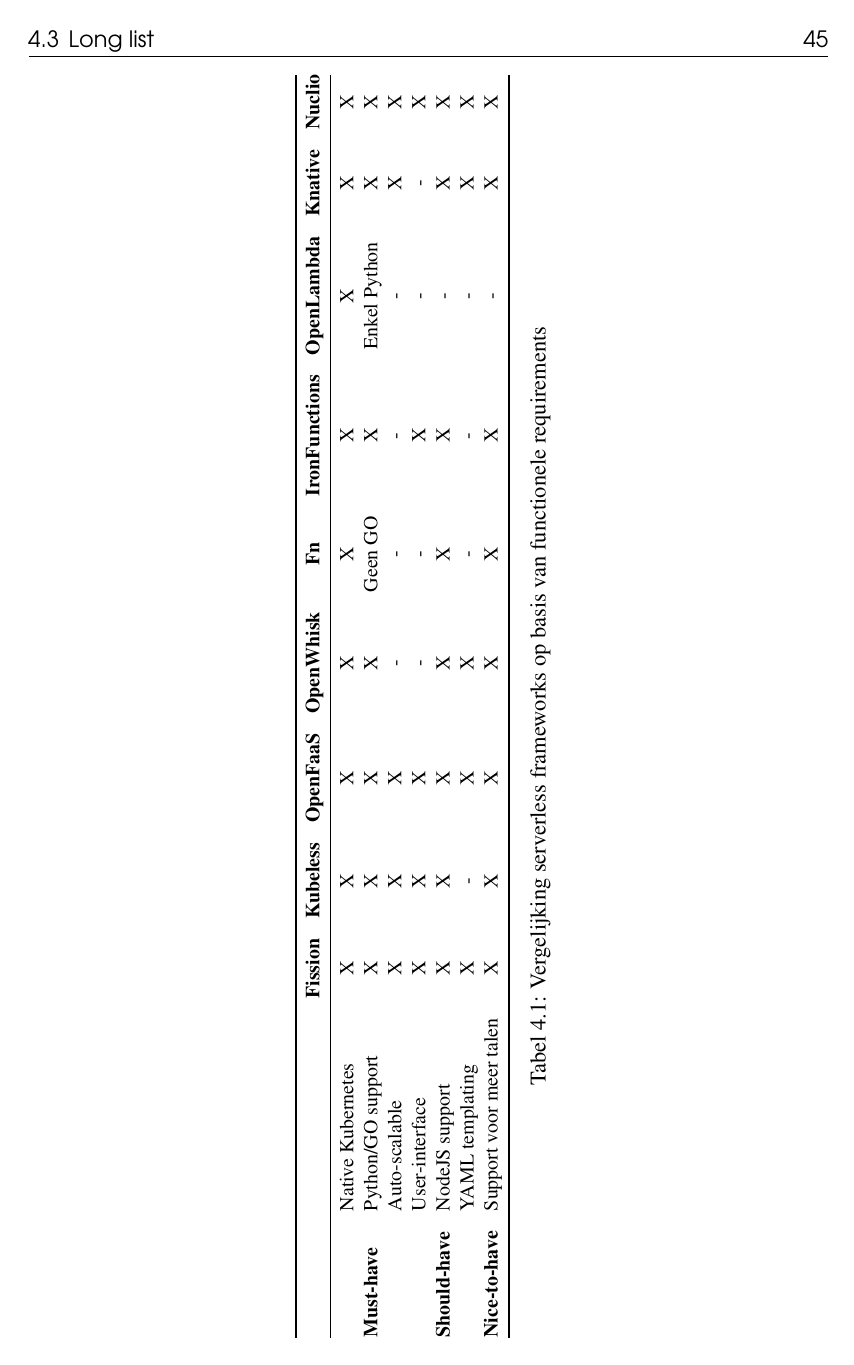
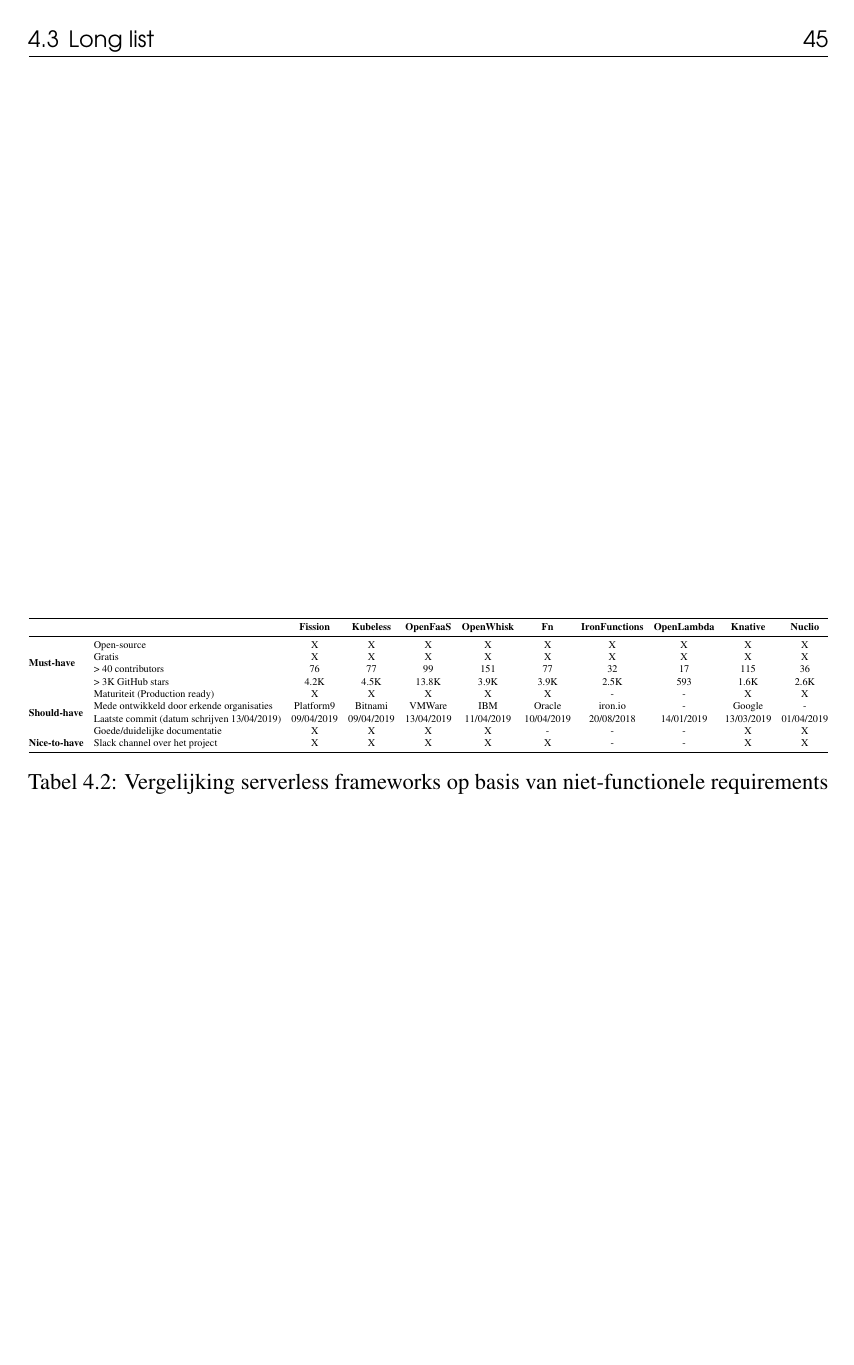
Before and after one commit to LennertMertens/BAP, a LaTeX thesis (bachproef/bachproef-tin.tex, which reads bachproef/uitwerking.tex): page 47 of 56. Compiled offline with pdfLaTeX.

Commit message:
Update tabellen

```diff
--- a/bachproef/uitwerking.tex
+++ b/bachproef/uitwerking.tex
@@ -90,5 +92,26 @@
         \end{tabular}%
     }
     \caption{Vergelijking serverless frameworks op basis van functionele requirements}
-    \label{my-label}
-\end{sidewaystable}
+    \label{frameworks-fr}
+\end{table}
+
+
+\begin{table}[]
+    \resizebox{\textwidth}{!}{%
+        \begin{tabular}{@{}llccccccccc@{}}
+            \toprule
+            &  & \textbf{Fission} & \textbf{Kubeless} & \textbf{OpenFaaS} & \textbf{OpenWhisk} & \textbf{Fn} & \textbf{IronFunctions} & \textbf{OpenLambda} & \textbf{Knative} & \textbf{Nuclio} \\ \midrule
+            \multirow{4}{*}{\textbf{Must-have}} & Open-source & X & X & X & X & X & X & X & X & X \\
+            & Gratis & X & X & X & X & X & X & X & X & X \\
+            & > 40 contributors & 76 & 77 & 99 & 151 & 77 & 32 & 17 & 115 & 36 \\
+            & > 3K GitHub stars & 4.2K & 4.5K & 13.8K & 3.9K & 3.9K & 2.5K & 593 & 1.6K & 2.6K \\
+            \multirow{4}{*}{\textbf{Should-have}} & Maturiteit (Production ready) & X & X & X & X & X & - & - & X & X \\
+            & Mede ontwikkeld door erkende organisaties & Platform9 & Bitnami & VMWare & IBM & Oracle & iron.io & - & Google & - \\
+            & Laatste commit (datum schrijven 13/04/2019) & 09/04/2019 & 09/04/2019 & 13/04/2019 & 11/04/2019 & 10/04/2019 & 20/08/2018 & 14/01/2019 & 13/03/2019 & 01/04/2019 \\
+            & Goede/duidelijke documentatie & X & X & X & X & - & - & - & X & X \\
+            \textbf{Nice-to-have} & Slack channel over het project & X & X & X & X & X & - & - & X & X \\ \bottomrule
+        \end{tabular}%
+    }
+    \caption{Vergelijking serverless frameworks op basis van niet-functionele requirements}
+    \label{frameworks-nfr}
+\end{table}
```
Also changed, not shown: bachproef/uitwerking.tex (8 more changed lines).
